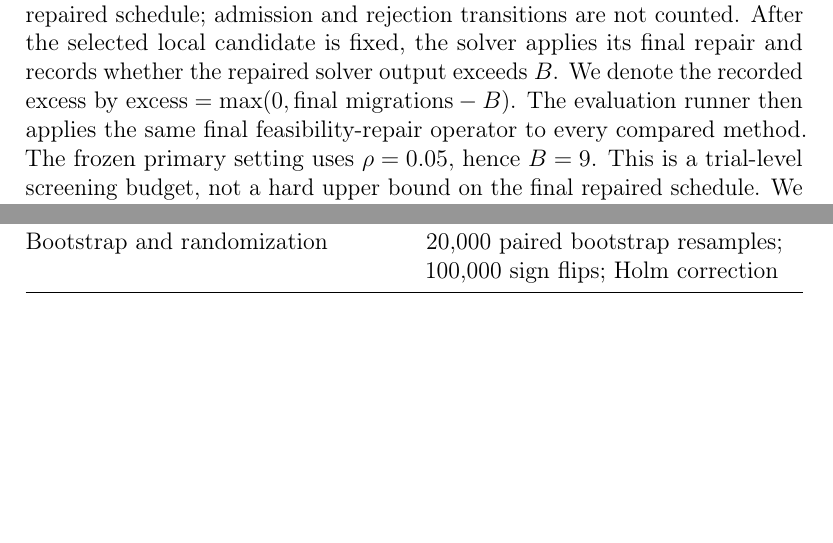
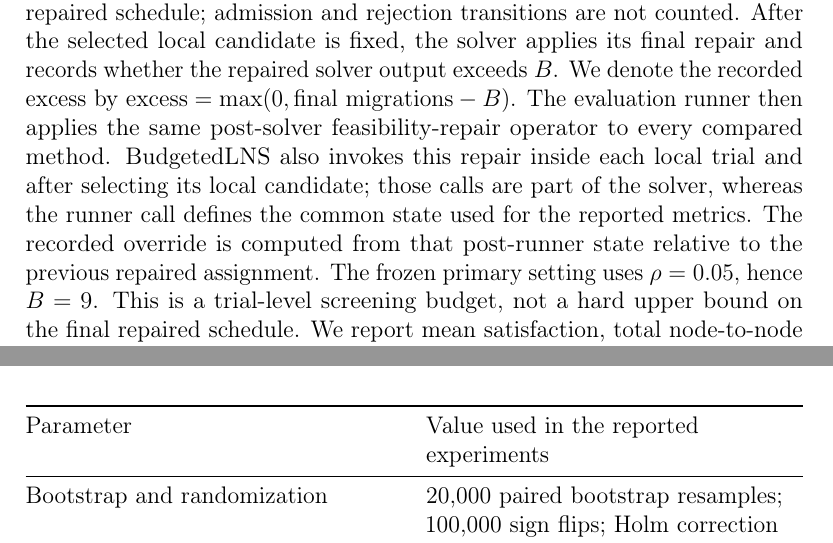
Before and after one commit to dpy3/Migration-Guarded-Local-Reconfiguration-Under-Persistent-Hotspots-in-Mobile-Edge-Systems, a LaTeX paper (manuscript/elsevier_official/main.tex): two parts of pages 5 and 6 of 23 before the commit and two parts of pages 5 and 7 of 23 after it, joined at a grey line, cut so that both start at the same text, the shorter picture padded with empty space. Compiled offline with pdfLaTeX.

Commit message:
Document common post-solver repair audit

```diff
--- a/manuscript/elsevier_official/main.tex
+++ b/manuscript/elsevier_official/main.tex
@@ -210,8 +210,13 @@ admission and rejection transitions are not counted. After the selected
 local candidate is fixed, the solver applies its final repair and records
 whether the repaired solver output exceeds \(B\). We denote the recorded
 excess by \(\mathrm{excess}=\max(0,\mathrm{final\ migrations}-B)\).
-The evaluation runner then applies the same final feasibility-repair
-operator to every compared method. The frozen primary setting uses
+The evaluation runner then applies the same post-solver feasibility-repair
+operator to every compared method. BudgetedLNS also invokes this repair
+inside each local trial and after selecting its local candidate; those calls
+are part of the solver, whereas the runner call defines the common state
+used for the reported metrics. The recorded override is computed from that
+post-runner state relative to the previous repaired assignment. The frozen
+primary setting uses
 \(\rho=0.05\), hence \(B=9\). This is a trial-level screening budget, not a
 hard upper bound on the final repaired schedule. We report mean satisfaction,
 total node-to-node migrations, the profile-derived \texttt{MigrationMB}
```
Also changed, not shown: CHECKSUMS_SHA256.txt (+4 -4 lines), manuscript/elsevier_official/main.pdf, 2 other files.
